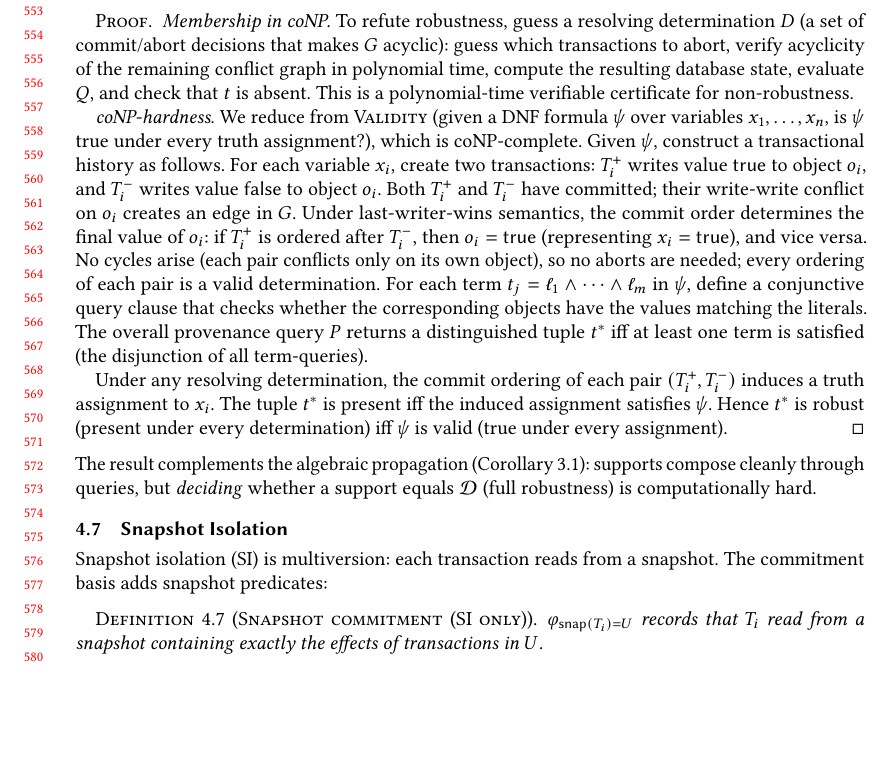
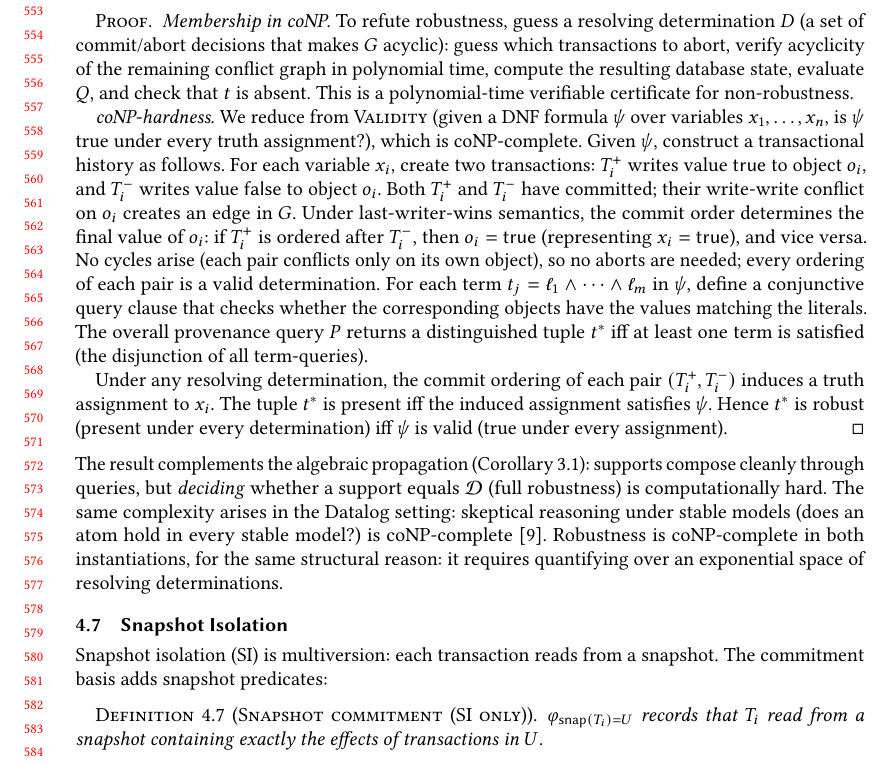
Before and after one commit to jhellerstein/provenance, a LaTeX paper (main.tex): part of page 12 of 28, cut so that both start at the same text, the shorter picture padded with empty space. Compiled offline with pdfLaTeX.

Commit message:
Note coNP-completeness of robustness in both settings (transactions + Datalog skeptical reasoning)

```diff
--- a/main.tex
+++ b/main.tex
@@ -1167,6 +1167,12 @@ $b$ is robust (nonzero under every determination); $d$ is contingent.
 The result complements the algebraic propagation (Corollary~\ref{cor:propagation-filtration}):
 supports compose cleanly through queries, but \emph{deciding} whether a
 support equals $\mathcal{D}$ (full robustness) is computationally hard.
+The same complexity arises in the Datalog setting: skeptical reasoning
+under stable models (does an atom hold in every stable model?) is
+coNP-complete~\cite{eiter1995complexity}.
+Robustness is coNP-complete in both instantiations, for the same
+structural reason: it requires quantifying over an exponential space of
+resolving determinations.
 
 \subsection{Snapshot Isolation}
 
```
Also changed, not shown: references.bib (+12 -0 lines).
